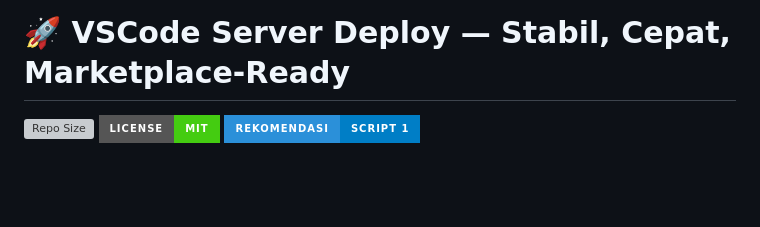
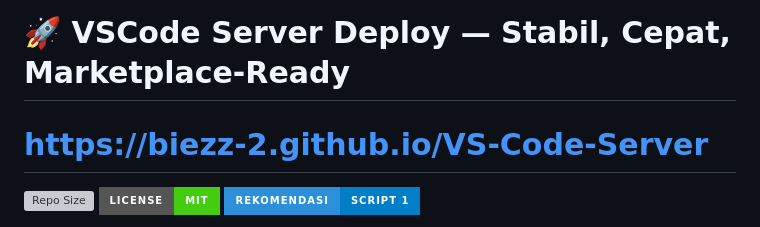
Before and after one commit to biezz-2/VS-Code-Server, a Markdown page: README.md, the part around the change. Drawn GitHub-style; badges without logos; blank space fills up the shorter version; grey boxes are pictures that could not be loaded.

```diff
--- a/README.md
+++ b/README.md
@@ -1,5 +1,5 @@
 # 🚀 VSCode Server Deploy — Stabil, Cepat, Marketplace‑Ready
-
+# https://biezz-2.github.io/VS-Code-Server
 [![Repo Size](https://img.shields.io/github/repo-size/biezz-2/VS-Code-Server?style=for-the-badge)](https://github.com/biezz-2/VS-Code-Server)
 [![License: MIT](https://img.shields.io/badge/license-MIT-brightgreen?style=for-the-badge)](LICENSE)
 [![Rekomendasi](https://img.shields.io/badge/rekomendasi-Script%201-blue?style=for-the-badge&labelColor=2b90d9)](#rekomendasi-akhir)
```
